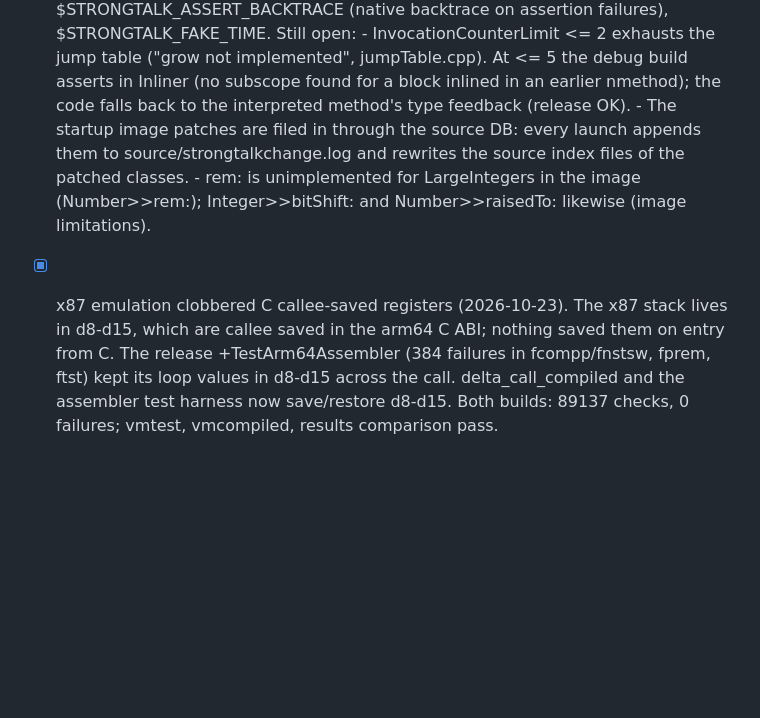
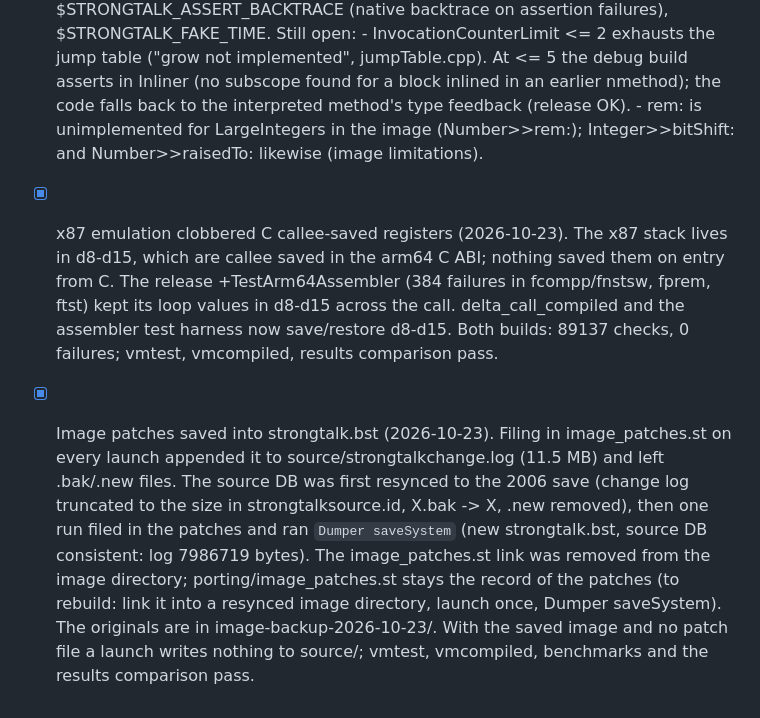
Before and after one commit to tblanchard/Strongtalk, a Markdown page: PORTING_LOG.md, the part around the change. Rendered like a GitHub page; blank space fills up the shorter version.

Commit message:
PORTING_LOG: image patches saved into strongtalk.bst
Co-Authored-By: Claude Opus 5.5 <noreply@anthropic.com>

```diff
--- a/PORTING_LOG.md
+++ b/PORTING_LOG.md
@@ -513,8 +513,6 @@ Phases:
       - InvocationCounterLimit <= 2 exhausts the jump table ("grow not implemented", jumpTable.cpp).
         At <= 5 the debug build asserts in Inliner (no subscope found for a block inlined in an
         earlier nmethod); the code falls back to the interpreted method's type feedback (release OK).
-      - The startup image patches are filed in through the source DB: every launch appends them to
-        source/strongtalkchange.log and rewrites the source index files of the patched classes.
       - rem: is unimplemented for LargeIntegers in the image (Number>>rem:); Integer>>bitShift: and
         Number>>raisedTo: likewise (image limitations).
 - [x] x87 emulation clobbered C callee-saved registers (2026-10-23). The x87 stack lives in d8-d15,
@@ -522,3 +520,12 @@ Phases:
       +TestArm64Assembler (384 failures in fcompp/fnstsw, fprem, ftst) kept its loop values in d8-d15
       across the call. delta_call_compiled and the assembler test harness now save/restore d8-d15.
       Both builds: 89137 checks, 0 failures; vmtest, vmcompiled, results comparison pass.
+- [x] Image patches saved into strongtalk.bst (2026-10-23). Filing in image_patches.st on every launch
+      appended it to source/strongtalkchange.log (11.5 MB) and left .bak/.new files. The source DB was
+      first resynced to the 2006 save (change log truncated to the size in strongtalksource.id,
+      X.bak -> X, .new removed), then one run filed in the patches and ran `Dumper saveSystem`
+      (new strongtalk.bst, source DB consistent: log 7986719 bytes). The image_patches.st link was
+      removed from the image directory; porting/image_patches.st stays the record of the patches
+      (to rebuild: link it into a resynced image directory, launch once, Dumper saveSystem).
+      The originals are in image-backup-2026-10-23/. With the saved image and no patch file a launch
+      writes nothing to source/; vmtest, vmcompiled, benchmarks and the results comparison pass.
```
